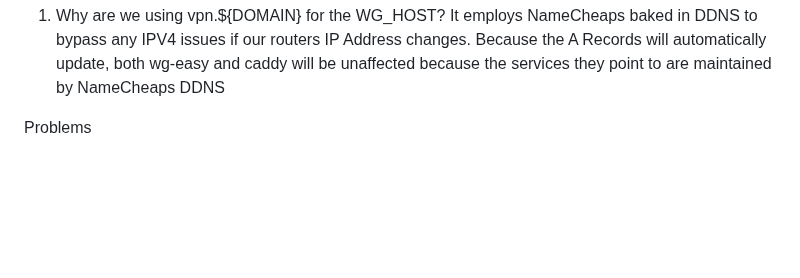
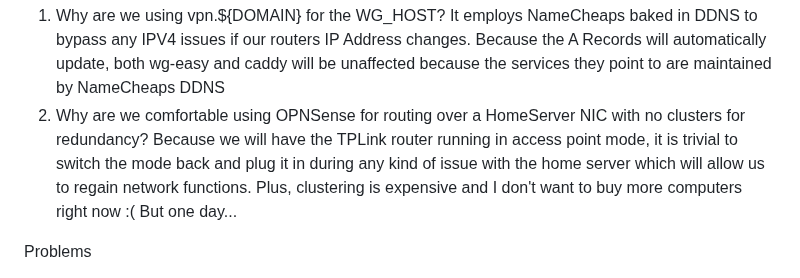
Before and after one commit to NolanDonahue/HomeServer, a Markdown page: phased.md, the part around the change. Drawn GitHub-style; blank space fills up the shorter version.

```diff
--- a/phased.md
+++ b/phased.md
@@ -2,6 +2,8 @@ DISCUSSIONS
 Why Are We Doing This?
 1. Why are we using vpn.${DOMAIN} for the WG_HOST?
   It employs NameCheaps baked in DDNS to bypass any IPV4 issues if our routers IP Address changes. Because the A Records will automatically update, both wg-easy and caddy will be unaffected because the services they point to are maintained by NameCheaps DDNS
+2. Why are we comfortable using OPNSense for routing over a HomeServer NIC with no clusters for redundancy?
+   Because we will have the TPLink router running in access point mode, it is trivial to switch the mode back and plug it in during any kind of issue with the home server which will allow us to regain network functions. Plus, clustering is expensive and I don't want to buy more computers right now :( But one day...
 
 Problems
 1. A Records and security
```
